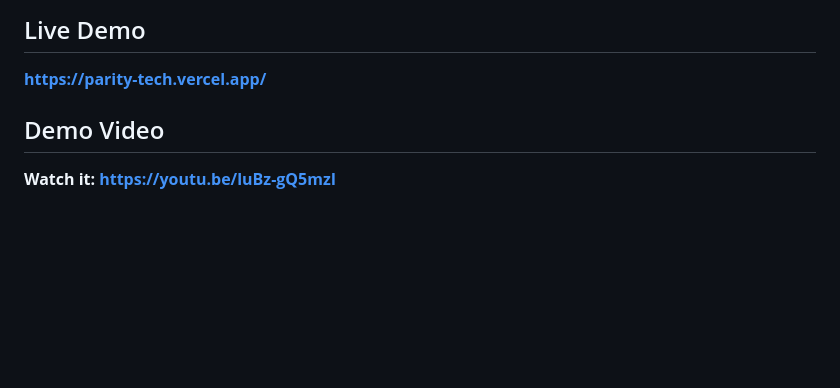
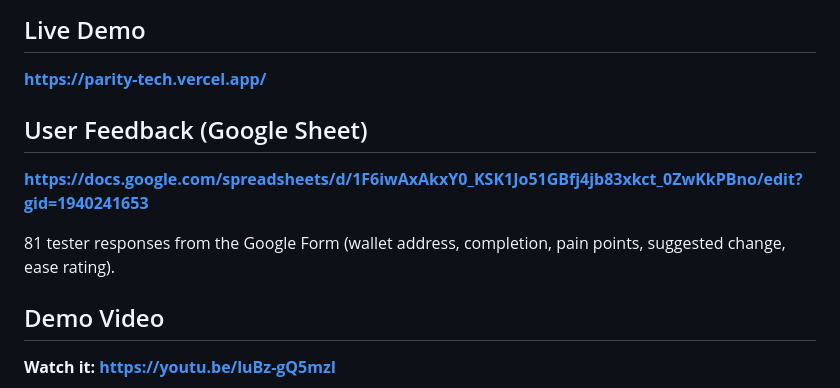
Before and after one commit to artomily/parity, a Markdown page: README.md, the part around the change. Drawn GitHub-style; blank space fills up the shorter version.

Commit message:
docs: surface the feedback Google Sheet at the top of README
Co-Authored-By: Claude Opus 5 <noreply@anthropic.com>

```diff
--- a/README.md
+++ b/README.md
@@ -7,6 +7,12 @@
 ## Live Demo
 
 **https://parity-tech.vercel.app/**
+
+## User Feedback (Google Sheet)
+
+**https://docs.google.com/spreadsheets/d/1F6iwAxAkxY0_KSK1Jo51GBfj4jb83xkct_0ZwKkPBno/edit?gid=1940241653**
+
+81 tester responses from the Google Form (wallet address, completion, pain points, suggested change, ease rating).
 
 ## Demo Video
 
```
